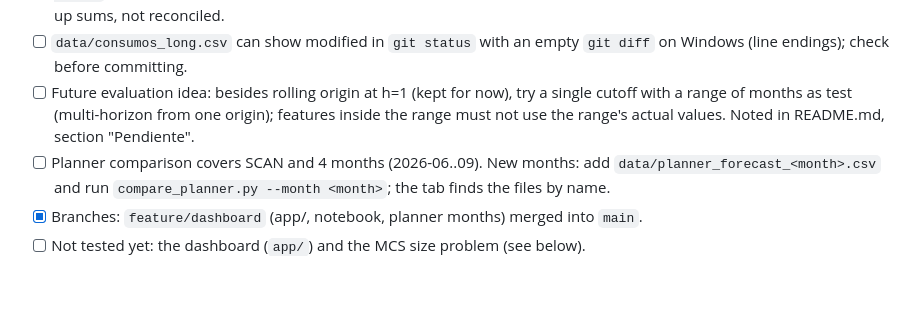
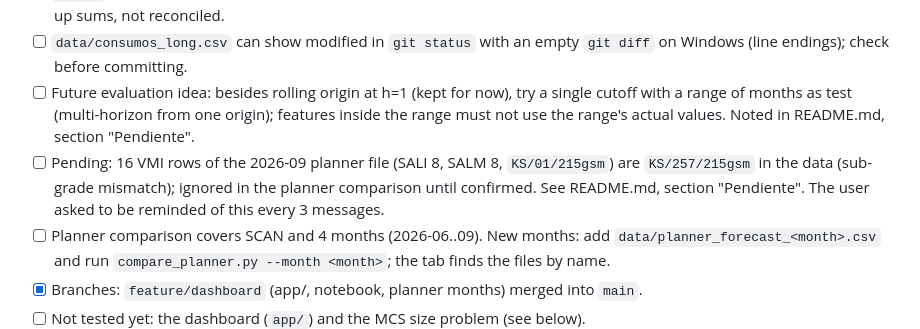
Before and after one commit to Ulysess824/detour_analyzer, a Markdown page: CLAUDE.md, the part around the change. Rendered like a GitHub page; blank space fills up the shorter version.

```diff
--- a/CLAUDE.md
+++ b/CLAUDE.md
@@ -64,6 +64,7 @@ Internal model (company's own model, `data/internal_model_forecast.csv`, SCAN, 2
 - [x] Inference script: `scripts/predict_next_month.py`. Checked: with `--as-of 2026-08` it reproduces the rolling-origin 2026-09 forecast (max difference 0.0005 TO, SKU accuracy 66.2% both). First real forecast: `results/forecast_2026-10.csv` (total ml_mean 53,220 TO). Tuned parameters come from the h=1 tuning; the planta and total levels are bottom-up sums, not reconciled.
 - [ ] `data/consumos_long.csv` can show modified in `git status` with an empty `git diff` on Windows (line endings); check before committing.
 - [ ] Future evaluation idea: besides rolling origin at h=1 (kept for now), try a single cutoff with a range of months as test (multi-horizon from one origin); features inside the range must not use the range's actual values. Noted in README.md, section "Pendiente".
+- [ ] Pending: 16 VMI rows of the 2026-09 planner file (SALI 8, SALM 8, `KS/01/215gsm`) are `KS/257/215gsm` in the data (sub-grade mismatch); ignored in the planner comparison until confirmed. See README.md, section "Pendiente". The user asked to be reminded of this every 3 messages.
 - [ ] Planner comparison covers SCAN and 4 months (2026-06..09). New months: add `data/planner_forecast_<month>.csv` and run `compare_planner.py --month <month>`; the tab finds the files by name.
 - [x] Branches: `feature/dashboard` (app/, notebook, planner months) merged into `main`.
 - [ ] Not tested yet: the dashboard (`app/`) and the MCS size problem (see below).
```
Also changed, not shown: README.md (+4 -0 lines).
